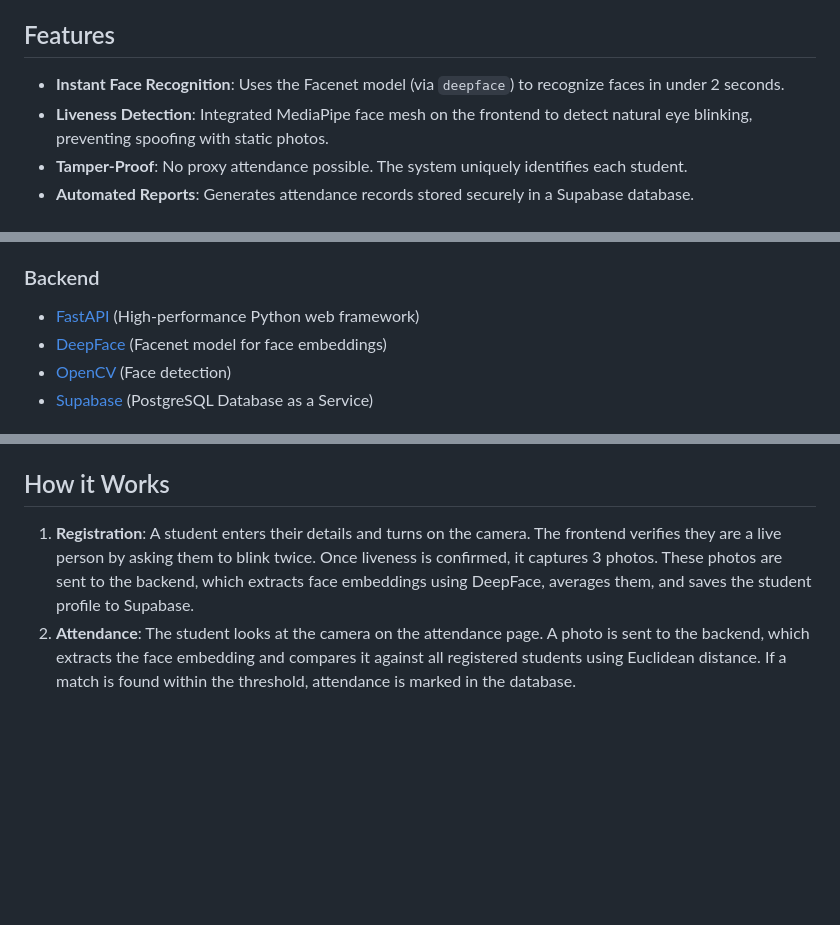
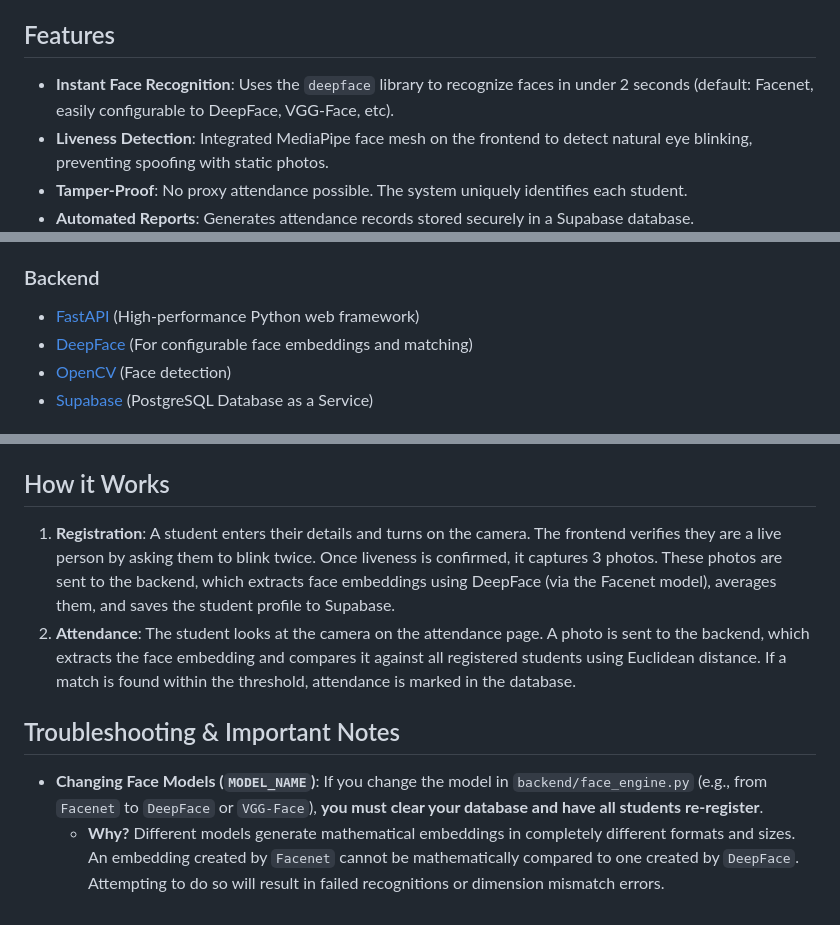
Before and after one commit to prashanth2808/Face_recognition_attendance_system, a Markdown page: README.md, 3 parts joined by grey strips. Rendered like a GitHub page; blank space fills up the shorter version.

Commit message:
Enhance README with detailed features and notes
Updated feature descriptions and added troubleshooting notes regarding face model changes.

```diff
--- a/README.md
+++ b/README.md
@@ -4,7 +4,7 @@ FaceAttend is a modern, smart attendance system that uses state-of-the-art face
 
 ## Features
 
-*   **Instant Face Recognition**: Uses the Facenet model (via `deepface`) to recognize faces in under 2 seconds.
+*   **Instant Face Recognition**: Uses the `deepface` library to recognize faces in under 2 seconds (default: Facenet, easily configurable to DeepFace, VGG-Face, etc).
 *   **Liveness Detection**: Integrated MediaPipe face mesh on the frontend to detect natural eye blinking, preventing spoofing with static photos.
 *   **Tamper-Proof**: No proxy attendance possible. The system uniquely identifies each student.
 *   **Automated Reports**: Generates attendance records stored securely in a Supabase database.
@@ -19,7 +19,7 @@ FaceAttend is a modern, smart attendance system that uses state-of-the-art face
 
 ### Backend
 *   [FastAPI](https://fastapi.tiangolo.com/) (High-performance Python web framework)
-*   [DeepFace](https://github.com/serengil/deepface) (Facenet model for face embeddings)
+*   [DeepFace](https://github.com/serengil/deepface) (For configurable face embeddings and matching)
 *   [OpenCV](https://opencv.org/) (Face detection)
 *   [Supabase](https://supabase.com/) (PostgreSQL Database as a Service)
 
@@ -79,5 +79,10 @@ Face_attendance/
 
 ## How it Works
 
-1.  **Registration**: A student enters their details and turns on the camera. The frontend verifies they are a live person by asking them to blink twice. Once liveness is confirmed, it captures 3 photos. These photos are sent to the backend, which extracts face embeddings using DeepFace, averages them, and saves the student profile to Supabase.
+1.  **Registration**: A student enters their details and turns on the camera. The frontend verifies they are a live person by asking them to blink twice. Once liveness is confirmed, it captures 3 photos. These photos are sent to the backend, which extracts face embeddings using DeepFace (via the Facenet model), averages them, and saves the student profile to Supabase.
 2.  **Attendance**: The student looks at the camera on the attendance page. A photo is sent to the backend, which extracts the face embedding and compares it against all registered students using Euclidean distance. If a match is found within the threshold, attendance is marked in the database.
+
+## Troubleshooting & Important Notes
+
+*   **Changing Face Models (`MODEL_NAME`)**: If you change the model in `backend/face_engine.py` (e.g., from `Facenet` to `DeepFace` or `VGG-Face`), **you must clear your database and have all students re-register**.
+    *   **Why?** Different models generate mathematical embeddings in completely different formats and sizes. An embedding created by `Facenet` cannot be mathematically compared to one created by `DeepFace`. Attempting to do so will result in failed recognitions or dimension mismatch errors.
```
